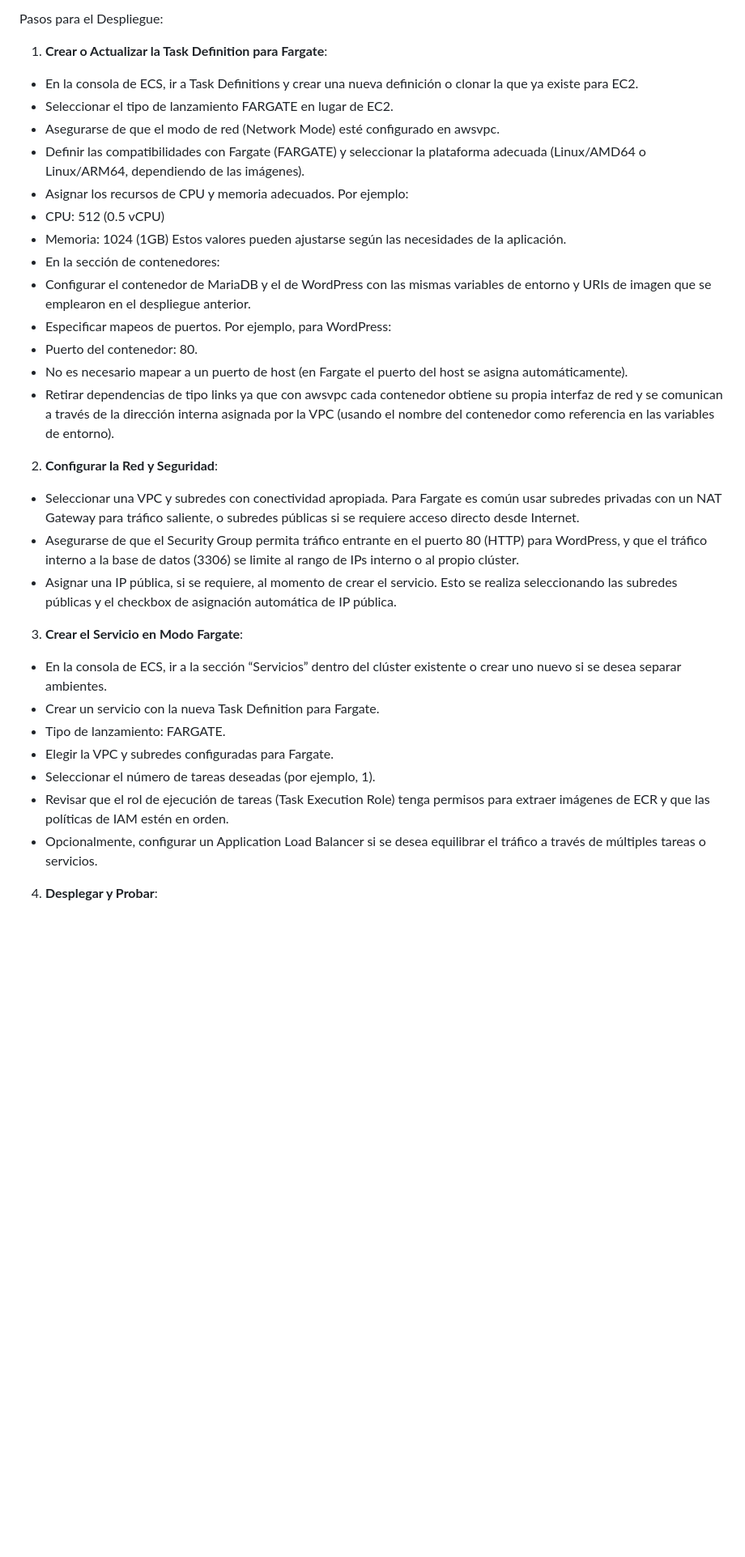
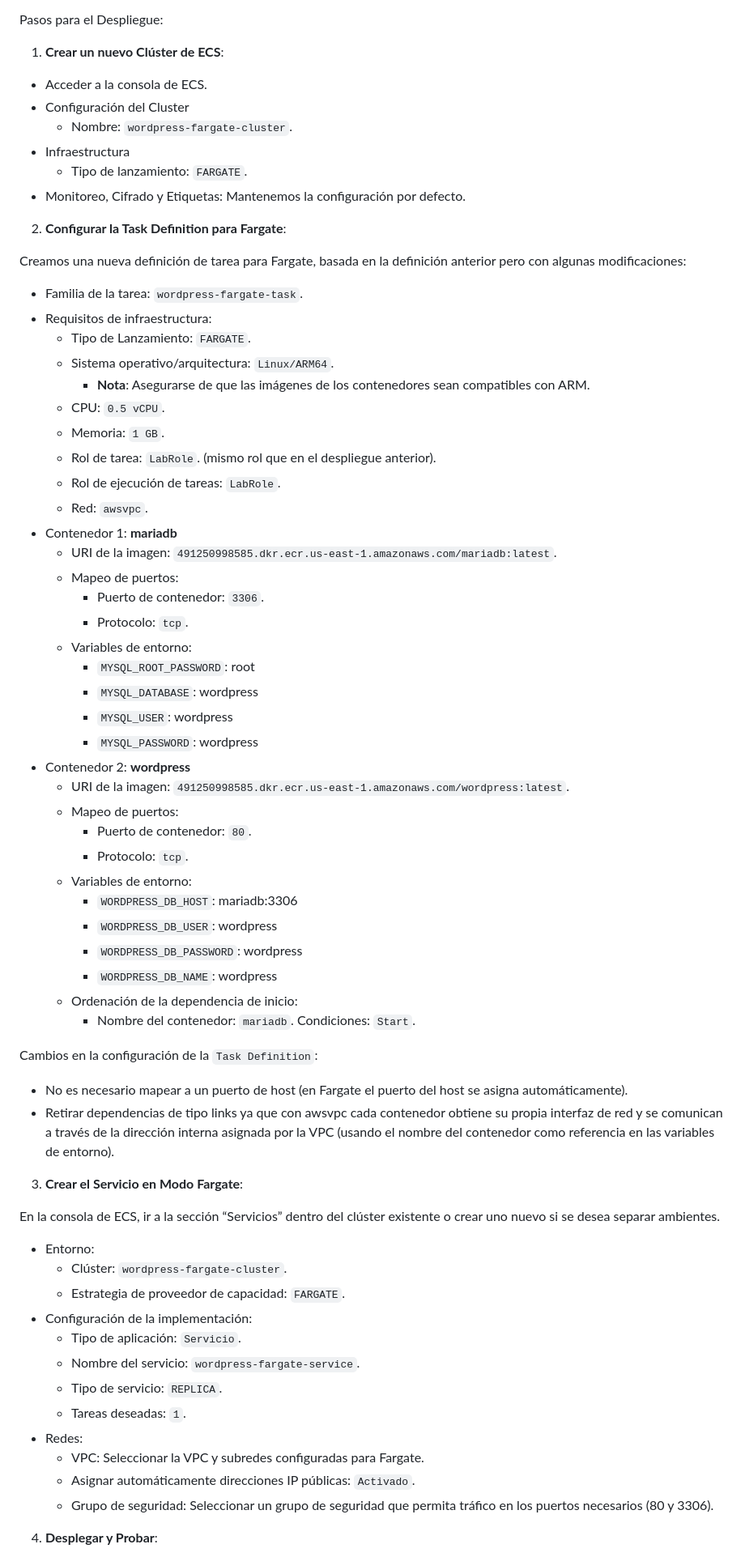
Before and after one commit to gitfrandu4/40984-CN, a Markdown page: P4/P4.md, the part around the change printed below. Shown: that part at 81% size. GitHub-like rendering; blank space fills up the shorter version.

```diff
--- a/P4/P4.md
+++ b/P4/P4.md
@@ -347,38 +347,73 @@ Los costos principales se dividen entre instancias EC2 ($16.86 USD/mes), almacen
 
 Pasos para el Despliegue:
 
-1. **Crear o Actualizar la Task Definition para Fargate**:
+1. **Crear un nuevo Clúster de ECS**:
 
-- En la consola de ECS, ir a Task Definitions y crear una nueva definición o clonar la que ya existe para EC2.
-- Seleccionar el tipo de lanzamiento FARGATE en lugar de EC2.
-- Asegurarse de que el modo de red (Network Mode) esté configurado en awsvpc.
-- Definir las compatibilidades con Fargate (FARGATE) y seleccionar la plataforma adecuada (Linux/AMD64 o Linux/ARM64, dependiendo de las imágenes).
-- Asignar los recursos de CPU y memoria adecuados. Por ejemplo:
-- CPU: 512 (0.5 vCPU)
-- Memoria: 1024 (1GB)
-  Estos valores pueden ajustarse según las necesidades de la aplicación.
-- En la sección de contenedores:
-- Configurar el contenedor de MariaDB y el de WordPress con las mismas variables de entorno y URIs de imagen que se emplearon en el despliegue anterior.
-- Especificar mapeos de puertos. Por ejemplo, para WordPress:
-- Puerto del contenedor: 80.
+- Acceder a la consola de ECS.
+- Configuración del Cluster
+  - Nombre: `wordpress-fargate-cluster`.
+- Infraestructura
+  - Tipo de lanzamiento: `FARGATE`.
+- Monitoreo, Cifrado y Etiquetas: Mantenemos la configuración por defecto.
+
+2. **Configurar la Task Definition para Fargate**:
+
+Creamos una nueva definición de tarea para Fargate, basada en la definición anterior pero con algunas modificaciones:
+
+- Familia de la tarea: `wordpress-fargate-task`.
+- Requisitos de infraestructura:
+  - Tipo de Lanzamiento: `FARGATE`.
+  - Sistema operativo/arquitectura: `Linux/ARM64`.
+    - **Nota**: Asegurarse de que las imágenes de los contenedores sean compatibles con ARM.
+  - CPU: `0.5 vCPU`.
+  - Memoria: `1 GB`.
+  - Rol de tarea: `LabRole`. (mismo rol que en el despliegue anterior).
+  - Rol de ejecución de tareas: `LabRole`.
+  - Red: `awsvpc`.
+- Contenedor 1: **mariadb**
+  - URI de la imagen: `491250998585.dkr.ecr.us-east-1.amazonaws.com/mariadb:latest`.
+  - Mapeo de puertos:
+    - Puerto de contenedor: `3306`.
+    - Protocolo: `tcp`.
+  - Variables de entorno:
+    - `MYSQL_ROOT_PASSWORD`: root
+    - `MYSQL_DATABASE`: wordpress
+    - `MYSQL_USER`: wordpress
+    - `MYSQL_PASSWORD`: wordpress
+- Contenedor 2: **wordpress**
+  - URI de la imagen: `491250998585.dkr.ecr.us-east-1.amazonaws.com/wordpress:latest`.
+  - Mapeo de puertos:
+    - Puerto de contenedor: `80`.
+    - Protocolo: `tcp`.
+  - Variables de entorno:
+    - `WORDPRESS_DB_HOST`: mariadb:3306
+    - `WORDPRESS_DB_USER`: wordpress
+    - `WORDPRESS_DB_PASSWORD`: wordpress
+    - `WORDPRESS_DB_NAME`: wordpress
+  - Ordenación de la dependencia de inicio:
+    - Nombre del contenedor: `mariadb`. Condiciones: `Start`.
+
+Cambios en la configuración de la `Task Definition`:
+
 - No es necesario mapear a un puerto de host (en Fargate el puerto del host se asigna automáticamente).
 - Retirar dependencias de tipo links ya que con awsvpc cada contenedor obtiene su propia interfaz de red y se comunican a través de la dirección interna asignada por la VPC (usando el nombre del contenedor como referencia en las variables de entorno).
 
-2. **Configurar la Red y Seguridad**:
-
-- Seleccionar una VPC y subredes con conectividad apropiada. Para Fargate es común usar subredes privadas con un NAT Gateway para tráfico saliente, o subredes públicas si se requiere acceso directo desde Internet.
-- Asegurarse de que el Security Group permita tráfico entrante en el puerto 80 (HTTP) para WordPress, y que el tráfico interno a la base de datos (3306) se limite al rango de IPs interno o al propio clúster.
-- Asignar una IP pública, si se requiere, al momento de crear el servicio. Esto se realiza seleccionando las subredes públicas y el checkbox de asignación automática de IP pública.
-
 3. **Crear el Servicio en Modo Fargate**:
 
-- En la consola de ECS, ir a la sección “Servicios” dentro del clúster existente o crear uno nuevo si se desea separar ambientes.
-- Crear un servicio con la nueva Task Definition para Fargate.
-- Tipo de lanzamiento: FARGATE.
-- Elegir la VPC y subredes configuradas para Fargate.
-- Seleccionar el número de tareas deseadas (por ejemplo, 1).
-- Revisar que el rol de ejecución de tareas (Task Execution Role) tenga permisos para extraer imágenes de ECR y que las políticas de IAM estén en orden.
-- Opcionalmente, configurar un Application Load Balancer si se desea equilibrar el tráfico a través de múltiples tareas o servicios.
+En la consola de ECS, ir a la sección “Servicios” dentro del clúster existente o crear uno nuevo si se desea separar ambientes.
+
+- Entorno:
+  - Clúster: `wordpress-fargate-cluster`.
+  - Estrategia de proveedor de capacidad: `FARGATE`.
+- Configuración de la implementación:
+  - Tipo de aplicación: `Servicio`.
+  - Nombre del servicio: `wordpress-fargate-service`.
+  - Tipo de servicio: `REPLICA`.
+  - Tareas deseadas: `1`.
+- Redes:
+  - VPC: Seleccionar la VPC y subredes configuradas para Fargate.
+  - Asignar automáticamente direcciones IP públicas: `Activado`.
+  - Grupo de seguridad: Seleccionar un grupo de seguridad que permita tráfico en los puertos necesarios (80 y 3306).
 
 4. **Desplegar y Probar**:
 
```
Also changed, not shown: other parts of P4/P4.md (+141 -31 lines), P4/img/ecs-fargate.png (added).
